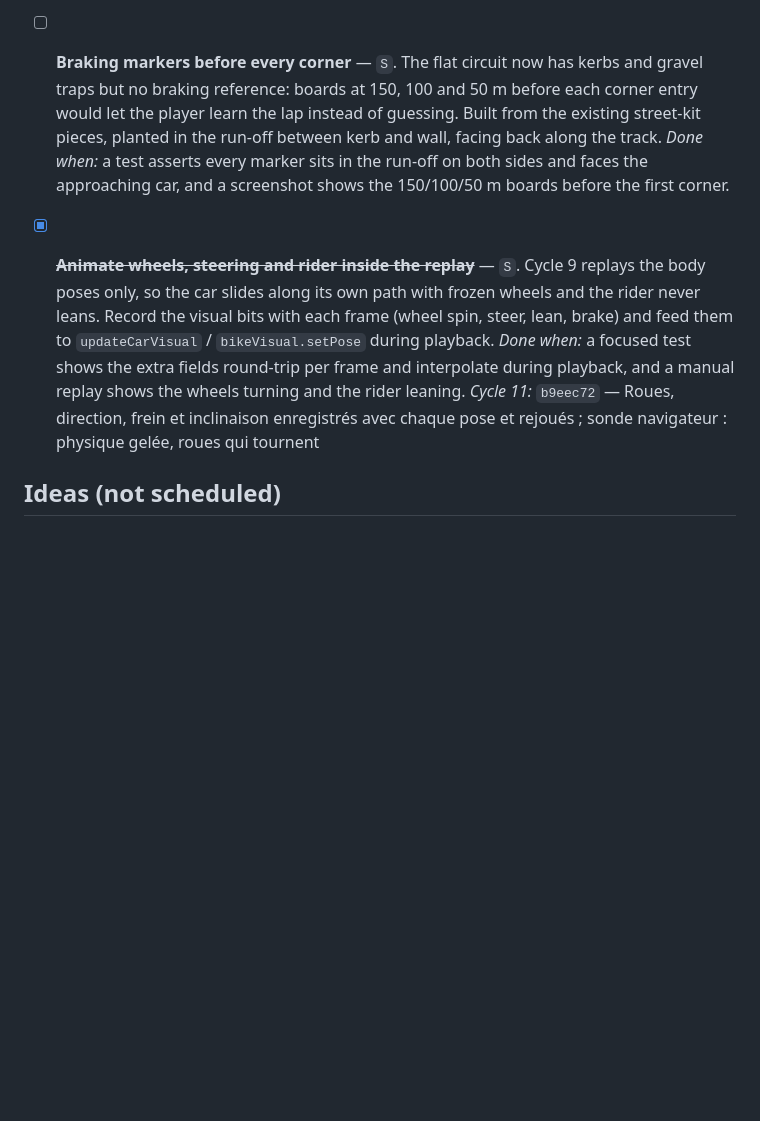
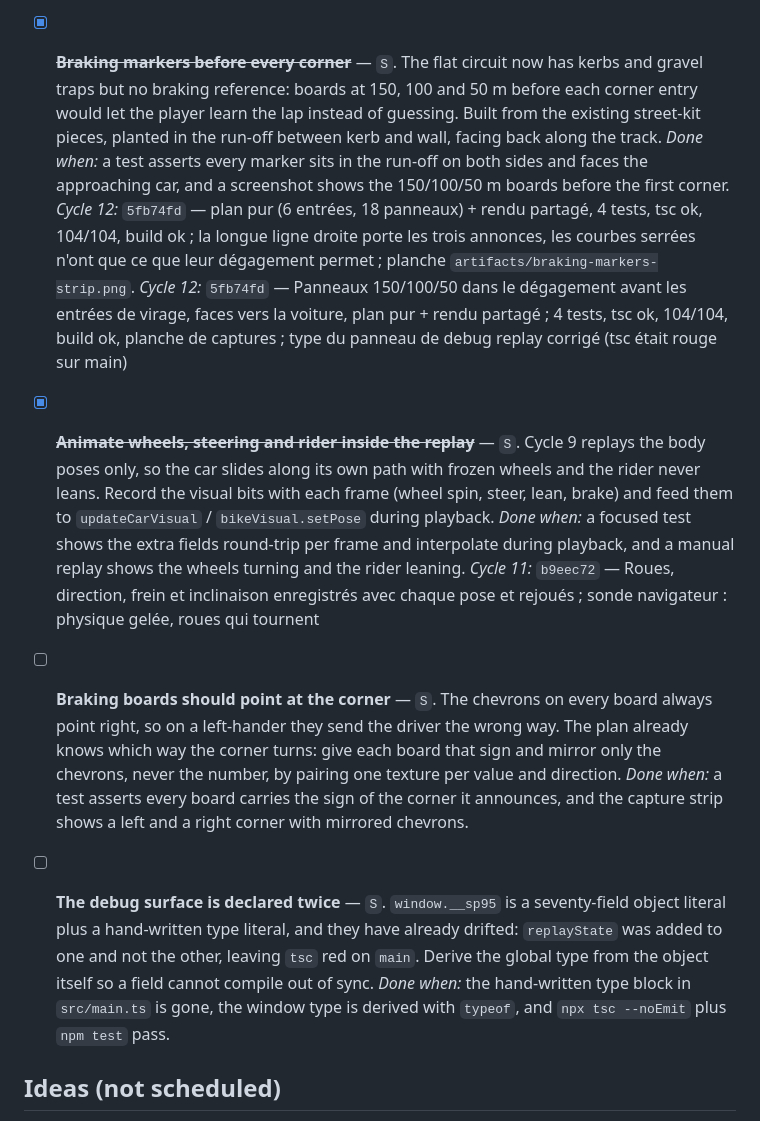
Before and after one commit to fhilejean-net/SP95, a Markdown page: docs/backlog.md, the part around the change. Rendered like a GitHub page; blank space fills up the shorter version.

Commit message:
chore: close cycle 12 and plan corner chevrons

```diff
--- a/docs/backlog.md
+++ b/docs/backlog.md
@@ -64,12 +64,16 @@ commit hash so the history stays readable.
   *Done when:* a focused test verifies bounded recording and playback of the recorded poses, and a manual dev-server check confirms replay can be started and exited without affecting live vehicle state or score.
   *Cycle 9:* `0e3c584` — replay V, mémoire bornée 120 poses, interpolation, simulation gelée ; 3 tests, tsc ok, 64/64, build ok (vérif navigateur à faire)
 
-- [ ] **Braking markers before every corner** — `S`. The flat circuit now has kerbs and gravel
+- [x] ~~**Braking markers before every corner**~~ — `S`. The flat circuit now has kerbs and gravel
   traps but no braking reference: boards at 150, 100 and 50 m before each corner entry would let
   the player learn the lap instead of guessing. Built from the existing street-kit pieces, planted
   in the run-off between kerb and wall, facing back along the track.
   *Done when:* a test asserts every marker sits in the run-off on both sides and faces the
   approaching car, and a screenshot shows the 150/100/50 m boards before the first corner.
+  *Cycle 12:* `5fb74fd` — plan pur (6 entrées, 18 panneaux) + rendu partagé, 4 tests, tsc ok,
+  104/104, build ok ; la longue ligne droite porte les trois annonces, les courbes serrées
+  n'ont que ce que leur dégagement permet ; planche `artifacts/braking-markers-strip.png`.
+  *Cycle 12:* `5fb74fd` — Panneaux 150/100/50 dans le dégagement avant les entrées de virage, faces vers la voiture, plan pur + rendu partagé ; 4 tests, tsc ok, 104/104, build ok, planche de captures ; type du panneau de debug replay corrigé (tsc était rouge sur main)
 
 - [x] ~~**Animate wheels, steering and rider inside the replay**~~ — `S`. Cycle 9 replays the body
   poses only, so the car slides along its own path with frozen wheels and the rider never leans.
@@ -79,6 +83,20 @@ commit hash so the history stays readable.
   playback, and a manual replay shows the wheels turning and the rider leaning.
   *Cycle 11:* `b9eec72` — Roues, direction, frein et inclinaison enregistrés avec chaque pose et rejoués ; sonde navigateur : physique gelée, roues qui tournent
 
+- [ ] **Braking boards should point at the corner** — `S`. The chevrons on every board always
+  point right, so on a left-hander they send the driver the wrong way. The plan already knows
+  which way the corner turns: give each board that sign and mirror only the chevrons, never the
+  number, by pairing one texture per value and direction.
+  *Done when:* a test asserts every board carries the sign of the corner it announces, and the
+  capture strip shows a left and a right corner with mirrored chevrons.
+
+- [ ] **The debug surface is declared twice** — `S`. `window.__sp95` is a seventy-field object
+  literal plus a hand-written type literal, and they have already drifted: `replayState` was
+  added to one and not the other, leaving `tsc` red on `main`. Derive the global type from the
+  object itself so a field cannot compile out of sync.
+  *Done when:* the hand-written type block in `src/main.ts` is gone, the window type is derived
+  with `typeof`, and `npx tsc --noEmit` plus `npm test` pass.
+
 ## Ideas (not scheduled)
 
 _(Promote a new idea here only after adding a bounded scope and a verifiable « Done when » above.)
```
Also changed, not shown: docs/agent-loop.md (+5 -4 lines).
